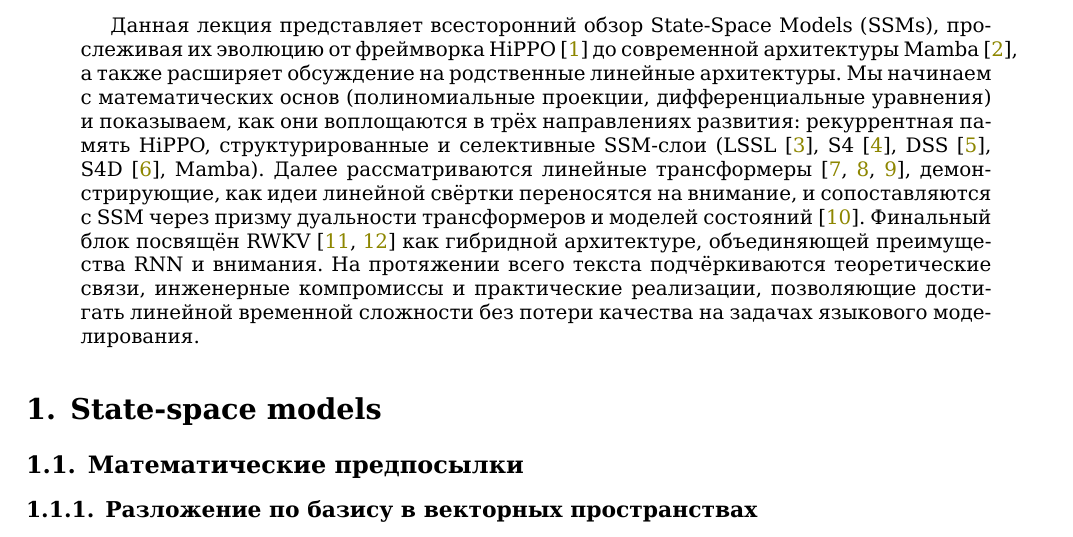
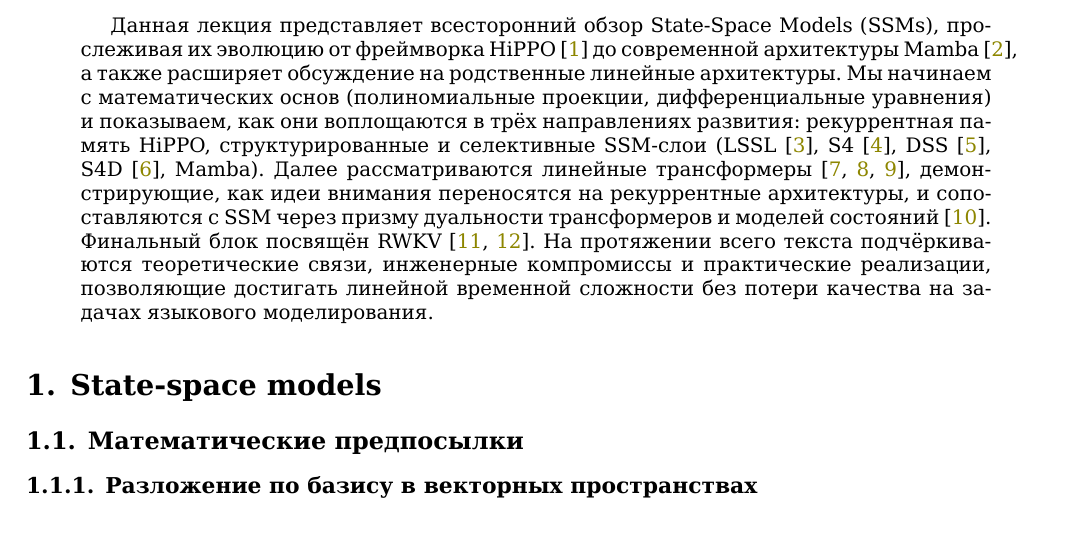
Before and after one commit to voorhs/nlp-alternative-methods, a LaTeX paper (notes.tex): part of page 2 of 19, cut so that both start at the same text. Compiled offline with XeLaTeX.

Commit message:
upd readme

```diff
--- a/notes.tex
+++ b/notes.tex
@@ -64,7 +64,7 @@
 \newpage
 
 \begin{abstract}
-Данная лекция представляет всесторонний обзор State-Space Models (SSMs), прослеживая их эволюцию от фреймворка HiPPO~\cite{gu2020hipporecurrentmemoryoptimal} до современной архитектуры Mamba~\cite{gu2024mambalineartimesequencemodeling}, а также расширяет обсуждение на родственные линейные архитектуры. Мы начинаем с математических основ (полиномиальные проекции, дифференциальные уравнения) и показываем, как они воплощаются в трёх направлениях развития: рекуррентная память HiPPO, структурированные и селективные SSM-слои (LSSL~\cite{gu2021combiningrecurrentconvolutionalcontinuoustime}, S4~\cite{gu2022efficientlymodelinglongsequences}, DSS~\cite{gupta2022diagonalstatespaceseffective}, S4D~\cite{gu2022parameterizationinitializationdiagonalstate}, Mamba). Далее рассматриваются линейные трансформеры~\cite{katharopoulos2020transformersrnnsfastautoregressive,yang2025parallelizinglineartransformersdelta,kimiteam2025kimilinearexpressiveefficient}, демонстрирующие, как идеи линейной свёртки переносятся на внимание, и сопоставляются с SSM через призму дуальности трансформеров и моделей состояний~\cite{dao2024transformersssmsgeneralizedmodels}. Финальный блок посвящён RWKV~\cite{peng2023rwkvreinventingrnnstransformer,rwkv} как гибридной архитектуре, объединяющей преимущества RNN и внимания. На протяжении всего текста подчёркиваются теоретические связи, инженерные компромиссы и практические реализации, позволяющие достигать линейной временной сложности без потери качества на задачах языкового моделирования.
+Данная лекция представляет всесторонний обзор State-Space Models (SSMs), прослеживая их эволюцию от фреймворка HiPPO~\cite{gu2020hipporecurrentmemoryoptimal} до современной архитектуры Mamba~\cite{gu2024mambalineartimesequencemodeling}, а также расширяет обсуждение на родственные линейные архитектуры. Мы начинаем с математических основ (полиномиальные проекции, дифференциальные уравнения) и показываем, как они воплощаются в трёх направлениях развития: рекуррентная память HiPPO, структурированные и селективные SSM-слои (LSSL~\cite{gu2021combiningrecurrentconvolutionalcontinuoustime}, S4~\cite{gu2022efficientlymodelinglongsequences}, DSS~\cite{gupta2022diagonalstatespaceseffective}, S4D~\cite{gu2022parameterizationinitializationdiagonalstate}, Mamba). Далее рассматриваются линейные трансформеры~\cite{katharopoulos2020transformersrnnsfastautoregressive,yang2025parallelizinglineartransformersdelta,kimiteam2025kimilinearexpressiveefficient}, демонстрирующие, как идеи внимания переносятся на рекуррентные архитектуры, и сопоставляются с SSM через призму дуальности трансформеров и моделей состояний~\cite{dao2024transformersssmsgeneralizedmodels}. Финальный блок посвящён RWKV~\cite{peng2023rwkvreinventingrnnstransformer,rwkv}. На протяжении всего текста подчёркиваются теоретические связи, инженерные компромиссы и практические реализации, позволяющие достигать линейной временной сложности без потери качества на задачах языкового моделирования.
 \end{abstract}
 
 \section{State-space models}
```
Also changed, not shown: README.md, notes.pdf.
